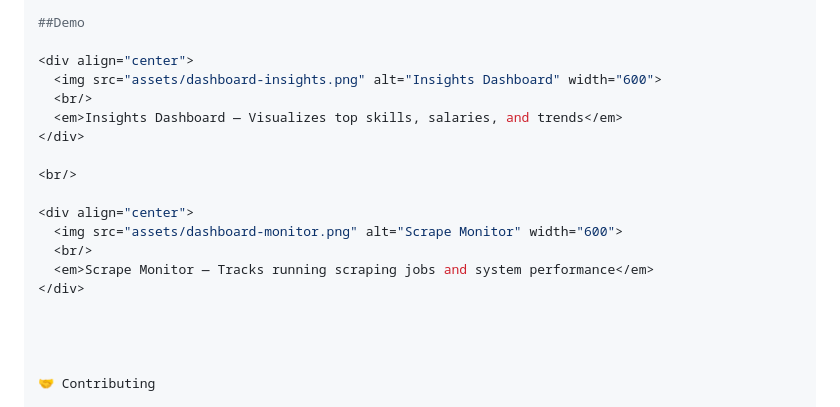
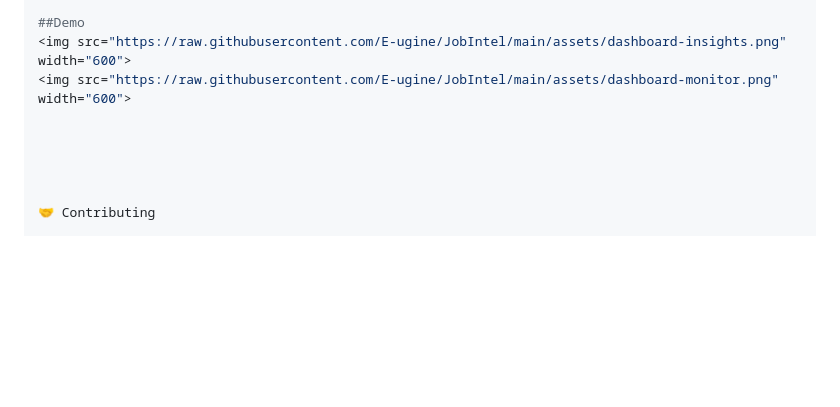
Before and after one commit to E-ugine/JobIntel, a Markdown page: README.md, the part around the change. Drawn GitHub-style; blank space fills up the shorter version.

Commit message:
Improve demo section markdown formatting

```diff
--- a/README.md
+++ b/README.md
@@ -162,20 +162,9 @@ Deploy full frontend dashboard
 Integration tests & CI/CD pipeline
 
 ##Demo
+<img src="https://raw.githubusercontent.com/E-ugine/JobIntel/main/assets/dashboard-insights.png" width="600">
+<img src="https://raw.githubusercontent.com/E-ugine/JobIntel/main/assets/dashboard-monitor.png" width="600">
 
-<div align="center">
-  <img src="assets/dashboard-insights.png" alt="Insights Dashboard" width="600">
-  <br/>
-  <em>Insights Dashboard — Visualizes top skills, salaries, and trends</em>
-</div>
-
-<br/>
-
-<div align="center">
-  <img src="assets/dashboard-monitor.png" alt="Scrape Monitor" width="600">
-  <br/>
-  <em>Scrape Monitor — Tracks running scraping jobs and system performance</em>
-</div>
 
 
 
```
